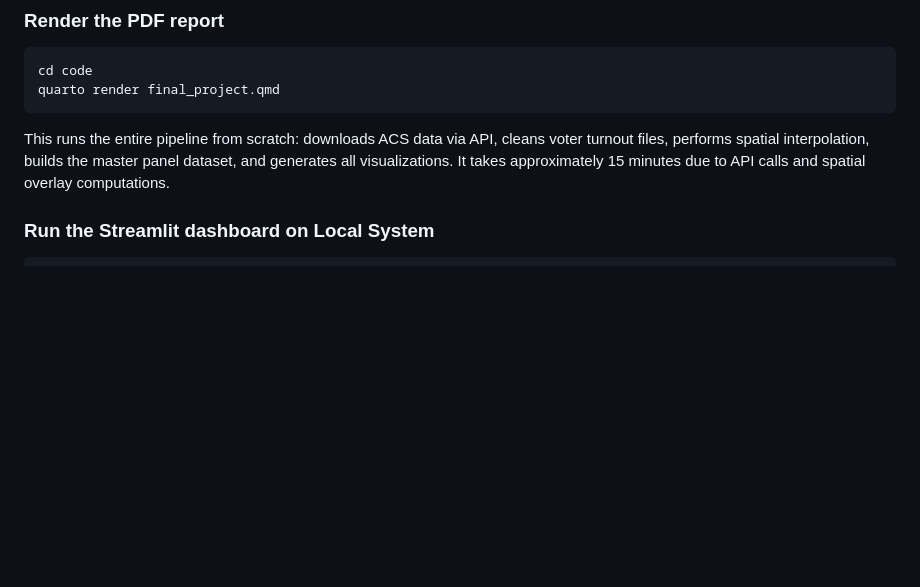
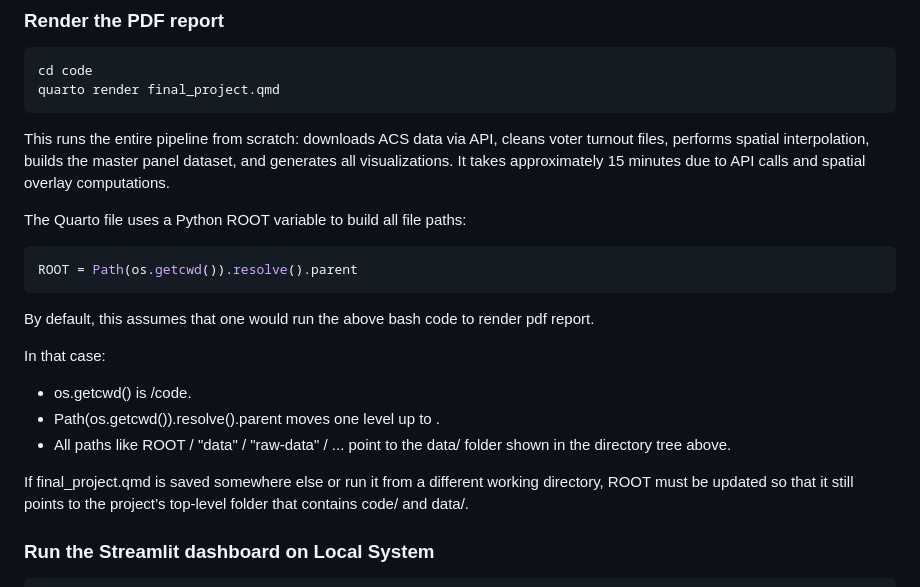
Before and after one commit to RKPaul-UChicago/UChicago_DAP_Final-Project_Group-37, a Markdown page: README.md, the part around the change. Drawn GitHub-style; blank space fills up the shorter version.

Commit message:
Updated README.md to suggest the modifications needed if the Quarto file is rendered from another folder.

````diff
--- a/README.md
+++ b/README.md
@@ -121,6 +121,19 @@ quarto render final_project.qmd
 This runs the entire pipeline from scratch: downloads ACS data via API, cleans voter turnout files, performs spatial interpolation, builds the master panel dataset, and generates all visualizations.
 It takes approximately 15 minutes due to API calls and spatial overlay computations.
 
+The Quarto file uses a Python ROOT variable to build all file paths:
+```python
+ROOT = Path(os.getcwd()).resolve().parent
+```
+By default, this assumes that one would run the above bash code to render pdf report.
+
+In that case:
+- os.getcwd() is <project-root>/code.
+- Path(os.getcwd()).resolve().parent moves one level up to <project-root>.
+- All paths like ROOT / "data" / "raw-data" / ... point to the data/ folder shown in the directory tree above.
+
+If final_project.qmd is saved somewhere else or run it from a different working directory, ROOT must be updated so that it still points to the project’s top-level folder that contains code/ and data/.
+
 ### Run the Streamlit dashboard on Local System
 
 ```bash
````
